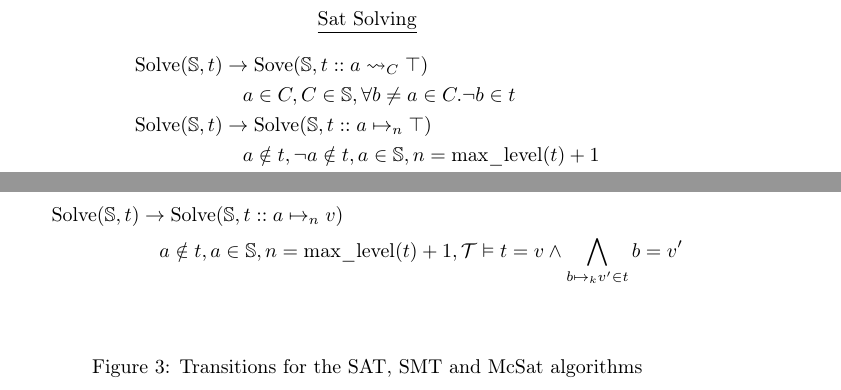
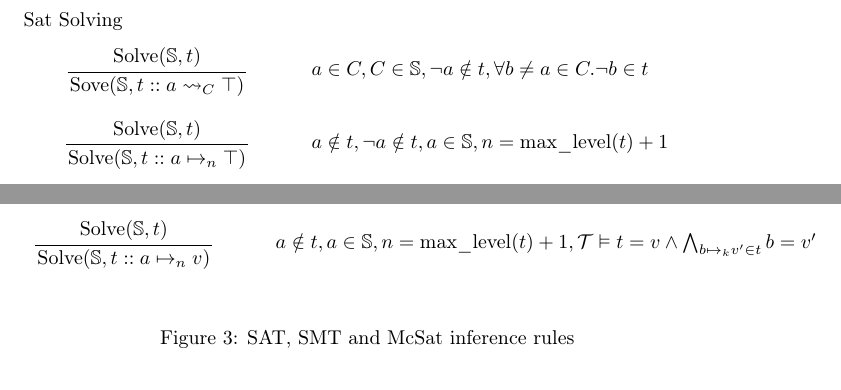
Before and after one commit to Gbury/archsat, a LaTeX document (doc/concept.tex, which reads doc/mcsat.tex): two parts of page 5 of 8, joined at a grey line, cut so that both start at the same text. Compiled offline with pdfLaTeX.

Commit message:
[doc] Swtiched from transition to inference rules

```diff
--- a/doc/mcsat.tex
+++ b/doc/mcsat.tex
@@ -174,4 +174,21 @@ The following invariants are maintained by the transition system:
 \end{description}
 
 \begin{figure}
+
+  Sat Solving
   \begin{center}
+    \begin{tabular}{c@{\hspace{1cm}}l}
+      % Propagation (boolean)
+      \AXC{$\text{Solve}(\mathbb{S}, t)$}
+      \UIC{$\text{Sove}(\mathbb{S}, t :: a \leadsto_C \top)$}
+      \DP{} &
+      $a \in C, C \in \mathbb{S}, \neg a \notin t, \forall b \neq a \in C. \neg b \in t $
+      \\ \\
+      % Decide (boolean)
+      \AXC{$\text{Solve}(\mathbb{S}, t)$}
+      \UIC{$\text{Solve}(\mathbb{S}, t :: a \mapsto_n \top)$}
+      \DP{} &
+      $a \notin t, \neg a \notin t, a \in \mathbb{S}, n = \text{max\_level}(t) + 1$
+      \\ \\
+      % Conflict (boolean)
+      \AXC{$\text{Solve}(\mathbb{S}, t)$}
@@ -178,13 +199,3 @@ The following invariants are maintained by the transition system:
+    \end{tabular}
+  \end{center}
 
-    \underline{Sat Solving}
-    \begin{align*}
-      % Propagation
-      \text{Solve}(\mathbb{S}, t) &\rightarrow \text{Sove}(\mathbb{S}, t :: a \leadsto_C \top) \\
-      &\quad a \in C, C \in \mathbb{S}, \forall b \neq a \in C. \neg b \in t \\
-      % Decision
-      \text{Solve}(\mathbb{S}, t) &\rightarrow \text{Solve}(\mathbb{S}, t :: a \mapsto_n \top) \\
-      &\quad a \notin t, \neg a \notin t, a \in \mathbb{S}, n = \text{max\_level}(t) + 1\\
-      % Conflict
-      \text{Solve}(\mathbb{S}, t) &\rightarrow \text{Analyze}(\mathbb{S}, t, C) \\
-      &\quad C \in \mathbb{S}, \forall a \in C. \neg a \in t \\
-    \end{align*}
@@ -206,0 +238 @@ The following invariants are maintained by the transition system:
+      \DP{} &
@@ -214,12 +245,15 @@ The following invariants are maintained by the transition system:
+  \begin{center}
+    \begin{tabular}{c@{\hspace{1cm}}l}
+      % Decide (assignment)
+      \AXC{$\text{Solve}(\mathbb{S}, t)$}
+      \UIC{$\text{Solve}(\mathbb{S}, t :: a \mapsto_n v)$}
+      \DP{} &
+      $a \notin t, a \in \mathbb{S}, n = \text{max\_level}(t) + 1, \mathcal{T} \vDash t = v \land \bigwedge_{b \mapsto_k v' \in t} b = v'$
+      \\ \\
+    \end{tabular}
+  \end{center}
 
-    \underline{McSat Solving}
-    \begin{align*}
-      \text{Solve}(\mathbb{S}, t) &\rightarrow \text{Solve}(\mathbb{S}, t :: a \mapsto_n v) \\
-      &\quad a \notin t, a \in \mathbb{S}, n = \text{max\_level}(t) + 1, \mathcal{T} \vDash t = v \land \bigwedge_{b \mapsto_k v' \in t} b = v' \\
-    \end{align*}
-
-  \end{center}
-  \caption{Transitions for the SAT, SMT and McSat algorithms}\label{fig:transitions}
+  \caption{SAT, SMT and McSat inference rules}\label{fig:transitions}
 \end{figure}
 
 \subsection{Expected theory invariants}
```
Also changed, not shown: doc/mcsat.tex (65 more changed lines).
